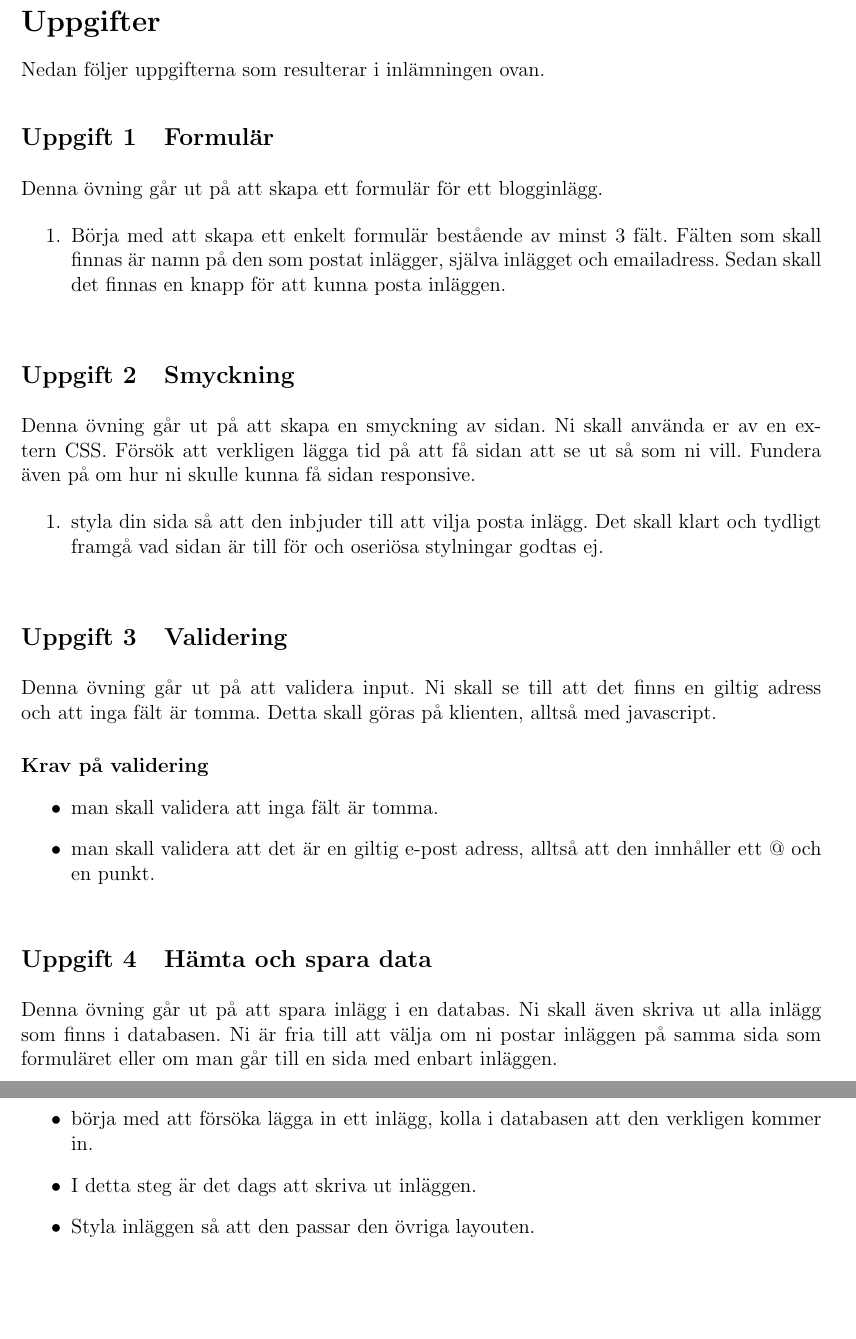
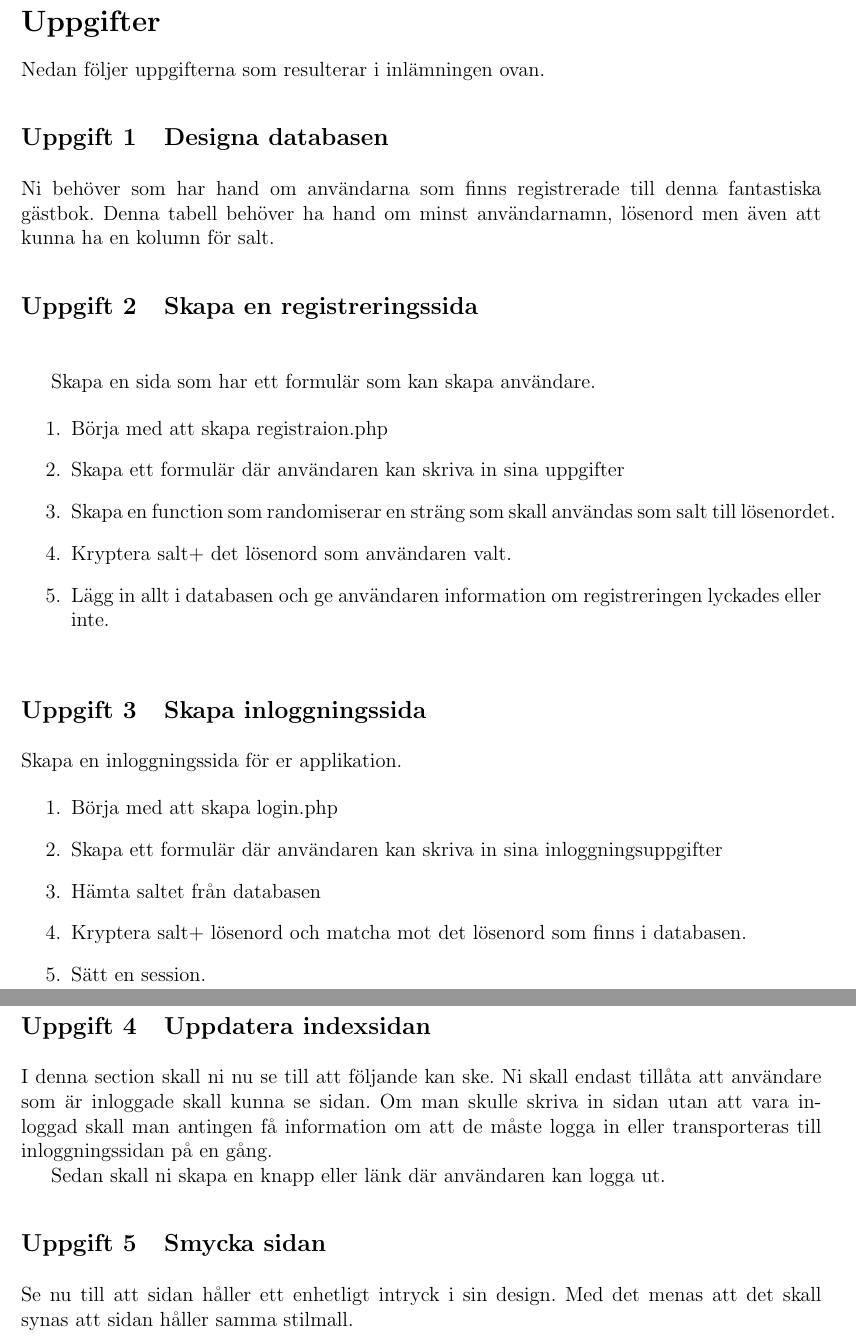
Before and after one commit to BinaryHeart/EServicesAndWebprograming, a LaTeX document (Laboration2/02-Laboration.tex): two parts of pages 2 and 3 of 3, joined at a grey line, cut so that both start at the same text, the shorter picture padded with empty space. Compiled offline with pdfLaTeX.

Commit message:
Updated version of lab 2, kind of completed

```diff
--- a/Laboration2/02-Laboration.tex
+++ b/Laboration2/02-Laboration.tex
@@ -86,38 +90,39 @@ Observera att hur många filer ni har i varje mapp beror på vad ni använder er
 \section{Uppgifter}
 Nedan följer uppgifterna som resulterar i inlämningen ovan.
 
-  \exercise{Formulär}
-  Denna övning går ut på att skapa ett formulär för ett blogginlägg.
+
+  \exercise{Designa databasen}
+Ni behöver som har hand om användarna som finns registrerade till denna fantastiska gästbok. Denna tabell behöver ha hand om minst användarnamn, lösenord men även att kunna ha en kolumn för salt.
+
+ \exercise{Skapa en registreringssida}
+
+Skapa en sida som har ett formulär som kan skapa användare.
 
   \begin{enumerate}
-    \item Börja med att skapa ett enkelt formulär bestående av minst 3 fält. Fälten som skall finnas är namn på den som postat inlägger, själva inlägget och emailadress. Sedan skall det finnas en knapp för att kunna posta inläggen.
+    \item Börja med att skapa registraion.php
+    \item Skapa ett formulär där användaren kan skriva in sina uppgifter
+    \item Skapa en function som randomiserar en sträng som skall användas som salt till lösenordet.
+    \item Kryptera salt+ det lösenord som användaren valt.
+    \item Lägg in allt i databasen och ge användaren information om registreringen lyckades eller inte.
    \end{enumerate}
 
-  \exercise{Smyckning}
-  Denna övning går ut på att skapa en smyckning av sidan. Ni skall använda er av en extern CSS. Försök att verkligen lägga tid på att få sidan att se ut så som ni vill. Fundera även på om hur ni skulle kunna få sidan responsive.
+ \exercise{Skapa inloggningssida}
+ Skapa en inloggningssida för er applikation.
 
-    \begin{enumerate}
-      \item styla din sida så att den inbjuder till att vilja posta inlägg. Det skall klart och tydligt framgå vad sidan är till för och oseriösa stylningar godtas ej.
-    \end{enumerate}
+ \begin{enumerate}
+    \item Börja med att skapa login.php
+    \item Skapa ett formulär där användaren kan skriva in sina inloggningsuppgifter
+    \item Hämta saltet från databasen
+    \item Kryptera salt+ lösenord och matcha mot det lösenord som finns i databasen.
+    \item Sätt en session.
+   \end{enumerate}
 
-  \exercise{Validering}
-  Denna övning går ut på att validera input. Ni skall se till att det finns en giltig adress och att inga fält är tomma. Detta skall göras på klienten, alltså med javascript.
+ \exercise{Uppdatera indexsidan}
+I denna section skall ni nu se till att följande kan ske. Ni skall endast tillåta att användare som är inloggade skall kunna se sidan. Om man skulle skriva in sidan utan att vara inloggad skall man antingen få information om att de måste logga in eller transporteras till inloggningssidan på en gång.
 
-  \paragraph{Krav på validering}
-    \begin{itemize}
-      \item man skall validera att inga fält är tomma.
-      \item man skall validera att det är en giltig e-post adress, alltså att den innhåller ett @ och en punkt.
-    \end{itemize}
+Sedan skall ni skapa en knapp eller länk där användaren kan logga ut.
 
-
- \exercise{Hämta och spara data}
-  Denna övning går ut på att spara inlägg i en databas. Ni skall även skriva ut alla inlägg som finns i databasen. Ni är fria till att välja om ni postar inläggen på samma sida som formuläret eller om man går till en sida med enbart inläggen.
- \begin{itemize}
-      \item börja med att försöka lägga in ett inlägg, kolla i databasen att den verkligen kommer in.
-      \item I detta steg är det dags att skriva ut inläggen.
-     \item Styla inläggen så att den passar den övriga layouten.
-    \end{itemize}
-
-
+ \exercise{Smycka sidan}
+Se nu till att sidan håller ett enhetligt intryck i sin design. Med det menas att det skall synas att sidan håller samma stilmall.
 
 \end{document}
```
Also changed, not shown: Laboration1/01-vector.tex (+1 -1 lines), Laboration1/01-vector.pdf, Laboration2/02-Laboration.pdf, Laboration2/02-Laboration.tex (6 more changed lines).
